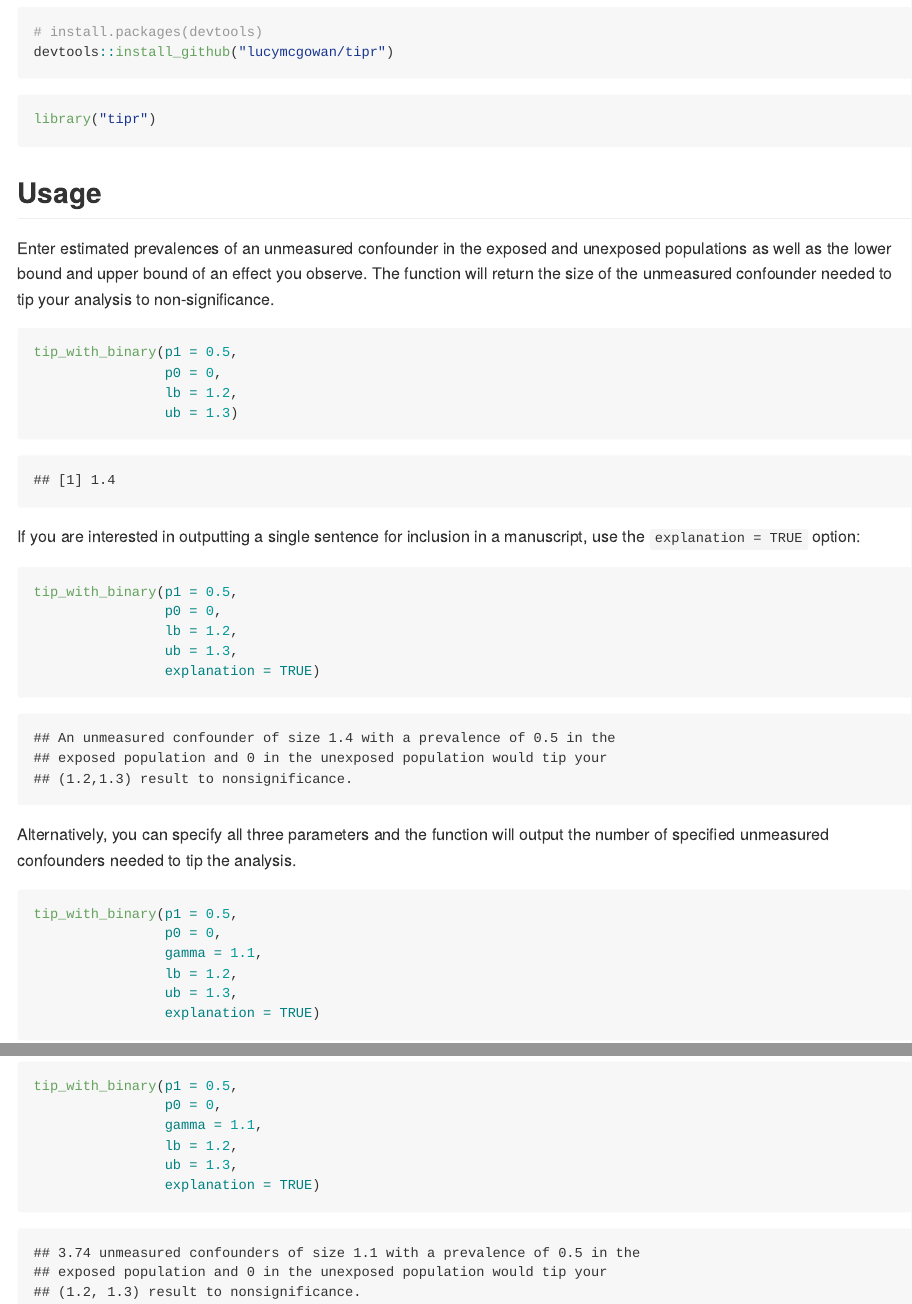
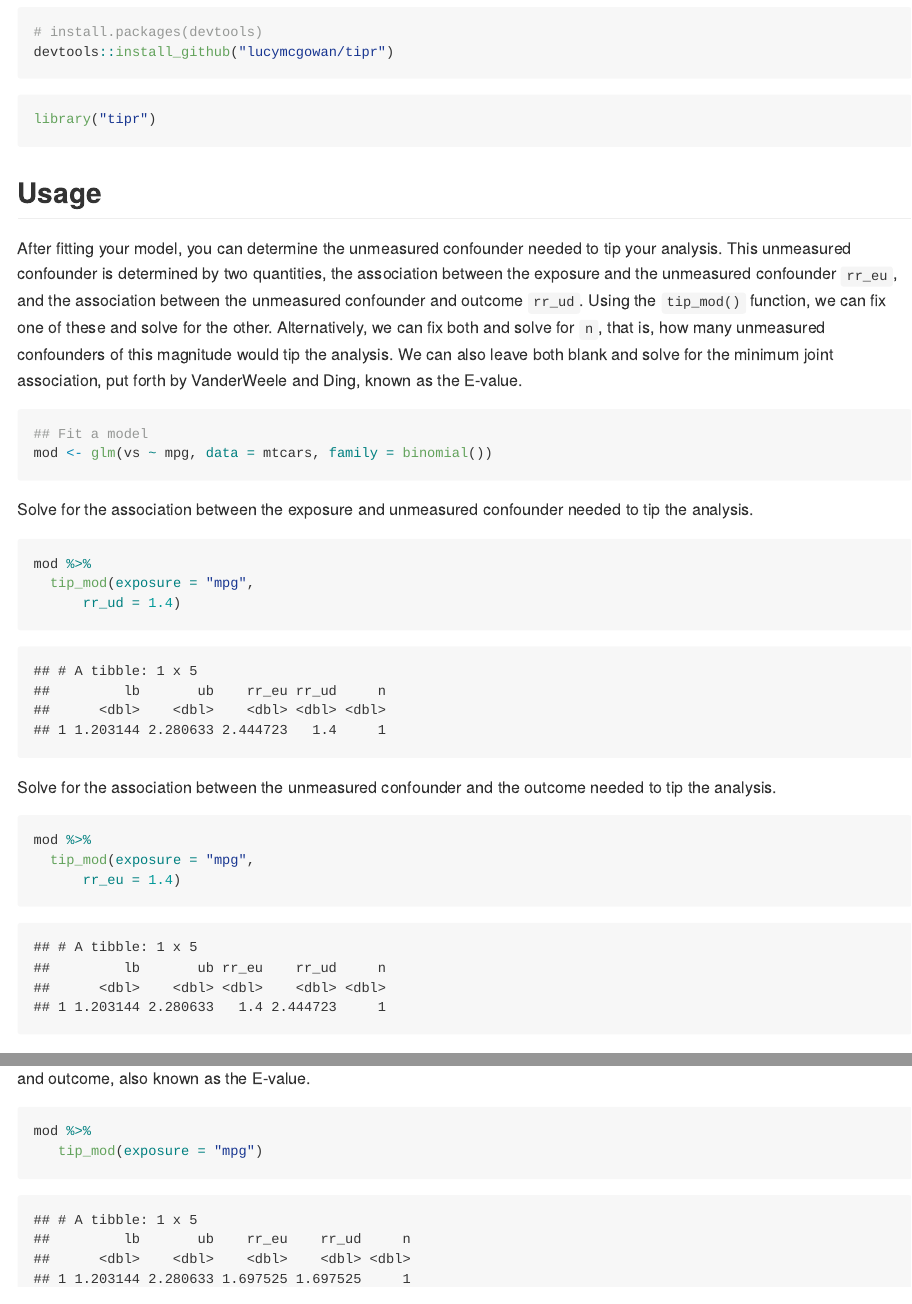
Before and after one commit to r-causal/tipr, an R Markdown document (README.Rmd): the page in a window 1100 px wide, from 240 px down, and a second part further down, joined at a grey line. The pictures show the output file README.md that the author committed with the source, drawn offline in the style of GitHub; badge pictures from the web are left out.

Commit message:
:construction_worker: CHANGE ALL THE THINGS

````diff
--- a/README.Rmd
+++ b/README.Rmd
@@ -24,13 +24,23 @@ library("tipr")
 
 ## Usage
 
-Enter estimated prevalences of an unmeasured confounder in the exposed and unexposed populations as well as the lower bound and upper bound of an effect you observe. The function will return the size of the unmeasured confounder needed to tip your analysis to non-significance.
+After fitting your model, you can determine the unmeasured confounder needed to tip your analysis. This unmeasured confounder is determined by two quantities, the association between the exposure and the unmeasured confounder `rr_eu`, and the association between the unmeasured confounder and outcome `rr_ud`. Using the `tip_mod()` function, we can fix one of these and solve for the other. Alternatively, we can fix both and solve for `n`, that is, how many unmeasured confounders of this magnitude would tip the analysis. We can also leave both blank and solve for the minimum joint association, put forth by VanderWeele and Ding, known as the E-value.
 
 ```{r}
-tip_with_binary(p1 = 0.5,
-                p0 = 0,
-                lb = 1.2,
-                ub = 1.3)
+## Fit a model
+mod <- glm(vs ~ mpg, data = mtcars, family = binomial())
 ```
 
-If you are interested in outputting a single sentence for inclusion in a manuscript, use the `explanation = TRUE` option:
+
+Solve for the association between the exposure and unmeasured confounder needed to tip the analysis.
+```{r}
+mod %>%
+  tip_mod(exposure = "mpg",
+      rr_ud = 1.4)
+```
+
+Solve for the association between the unmeasured confounder and the outcome needed to tip the analysis.
+```{r}
+mod %>%
+  tip_mod(exposure = "mpg",
+      rr_eu = 1.4)
@@ -37,18 +50,5 @@ If you are interested in outputting a single sentence for inclusion in a manuscr
 
 ```{r}
-tip_with_binary(p1 = 0.5,
-                p0 = 0,
-                lb = 1.2,
-                ub = 1.3,
-                explanation = TRUE)
+mod %>%
+   tip_mod(exposure = "mpg")
 ```
-
-Alternatively, you can specify all three parameters and the function will output the number of specified unmeasured confounders needed to tip the analysis.
-```{r}
-tip_with_binary(p1 = 0.5,
-                p0 = 0,
-                gamma = 1.1,
-                lb = 1.2,
-                ub = 1.3,
-                explanation = TRUE)
-```
````
Also changed, not shown: R/tidy_tip.R (+1 -1 lines), R/tip-helpers.R (+6 -2 lines), R/tip_mod.R (added, +64 -0 lines), R/tipr-package.R (added, +5 -0 lines), R/utils.R (+9 -0 lines), R/tip-old.R (renamed from R/tip.R), README.md, README.Rmd (3 more changed lines), 7 other files.
